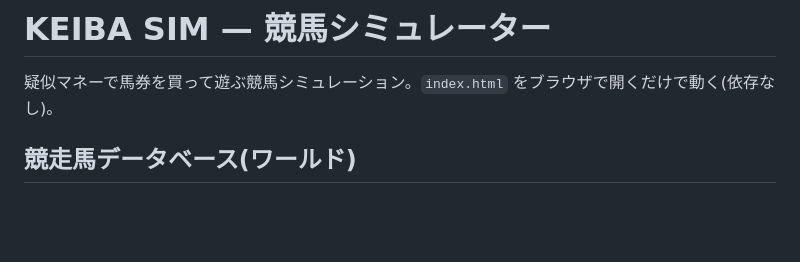
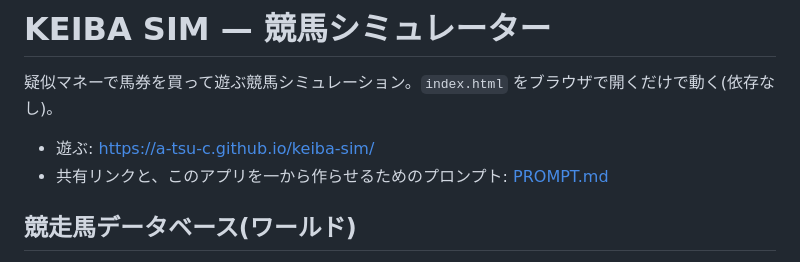
Before and after one commit to a-tsu-c/keiba-sim, a Markdown page: README.md, the part around the change. GitHub-like rendering; blank space fills up the shorter version.

Commit message:
共有リンクと再作成プロンプト(PROMPT.md)を追加
Co-Authored-By: Claude Opus 5.5 <noreply@anthropic.com>

```diff
--- a/README.md
+++ b/README.md
@@ -1,6 +1,9 @@
 # KEIBA SIM — 競馬シミュレーター
 
 疑似マネーで馬券を買って遊ぶ競馬シミュレーション。`index.html` をブラウザで開くだけで動く(依存なし)。
+
+- 遊ぶ: https://a-tsu-c.github.io/keiba-sim/
+- 共有リンクと、このアプリを一から作らせるためのプロンプト: [PROMPT.md](PROMPT.md)
 
 ## 競走馬データベース(ワールド)
 - 約 8,500 頭(2017〜2024 年生まれ)。各馬に固定の能力(完成時の力・スピード・スタミナ・瞬発力・ゲート・脚質・芝ダート適性・距離適性・道悪適性)と、
```
Also changed, not shown: PROMPT.md (added, +150 -0 lines).
